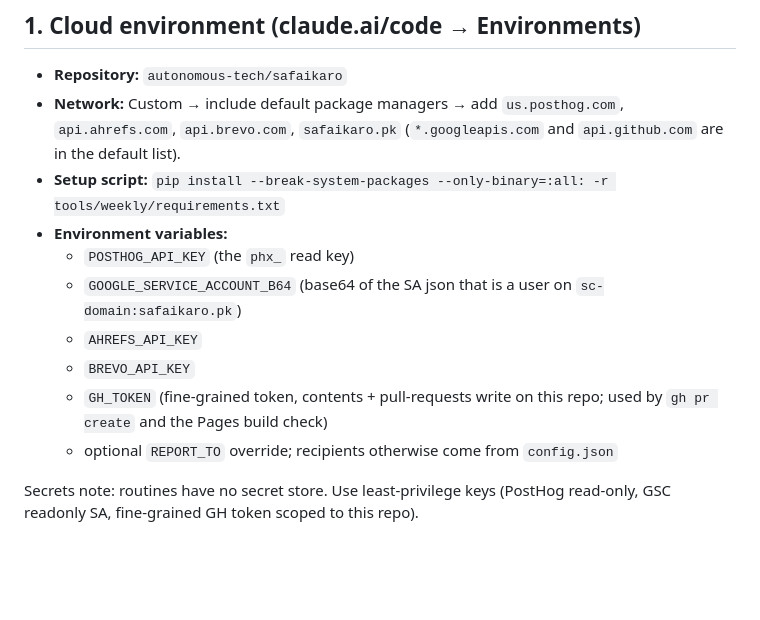
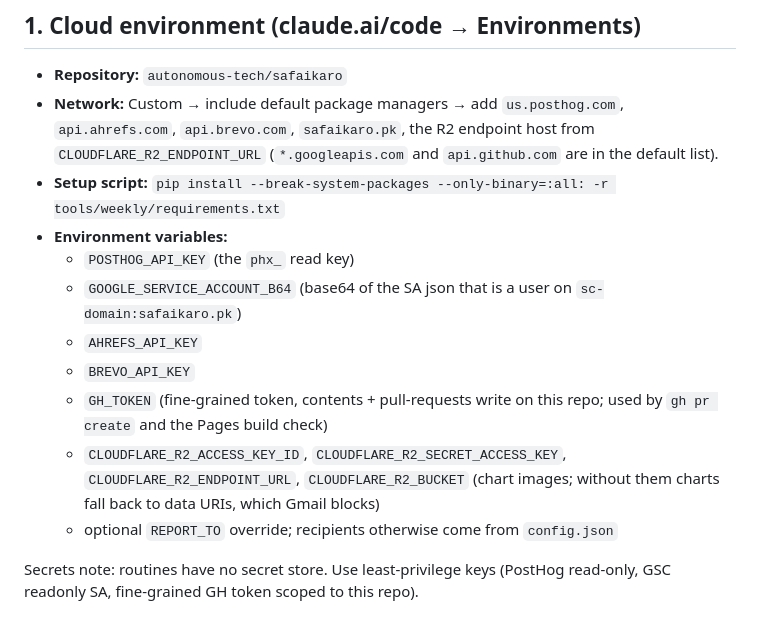
Before and after one commit to autonomous-tech/safaikaro, a Markdown page: tools/weekly/ROUTINE.md, the part around the change. Drawn GitHub-style; blank space fills up the shorter version.

Commit message:
weekly: R2 env vars in ROUTINE.md
Co-Authored-By: Claude Fable 5.1 <noreply@anthropic.com>
Claude-Session: https://claude.ai/code/session_01ErgESZ7nc8zrUXyjqNVbXp

```diff
--- a/tools/weekly/ROUTINE.md
+++ b/tools/weekly/ROUTINE.md
@@ -33,7 +33,7 @@ python3 tools/weekly/tests/test_weekly.py
 ## 1. Cloud environment (claude.ai/code → Environments)
 
 - **Repository:** `autonomous-tech/safaikaro`
-- **Network:** Custom → include default package managers → add `us.posthog.com`, `api.ahrefs.com`, `api.brevo.com`, `safaikaro.pk` (`*.googleapis.com` and `api.github.com` are in the default list).
+- **Network:** Custom → include default package managers → add `us.posthog.com`, `api.ahrefs.com`, `api.brevo.com`, `safaikaro.pk`, the R2 endpoint host from `CLOUDFLARE_R2_ENDPOINT_URL` (`*.googleapis.com` and `api.github.com` are in the default list).
 - **Setup script:** `pip install --break-system-packages --only-binary=:all: -r tools/weekly/requirements.txt`
 - **Environment variables:**
   - `POSTHOG_API_KEY` (the `phx_` read key)
@@ -41,6 +41,7 @@ python3 tools/weekly/tests/test_weekly.py
   - `AHREFS_API_KEY`
   - `BREVO_API_KEY`
   - `GH_TOKEN` (fine-grained token, contents + pull-requests write on this repo; used by `gh pr create` and the Pages build check)
+  - `CLOUDFLARE_R2_ACCESS_KEY_ID`, `CLOUDFLARE_R2_SECRET_ACCESS_KEY`, `CLOUDFLARE_R2_ENDPOINT_URL`, `CLOUDFLARE_R2_BUCKET` (chart images; without them charts fall back to data URIs, which Gmail blocks)
   - optional `REPORT_TO` override; recipients otherwise come from `config.json`
 
 Secrets note: routines have no secret store. Use least-privilege keys (PostHog read-only, GSC readonly SA, fine-grained GH token scoped to this repo).
```
